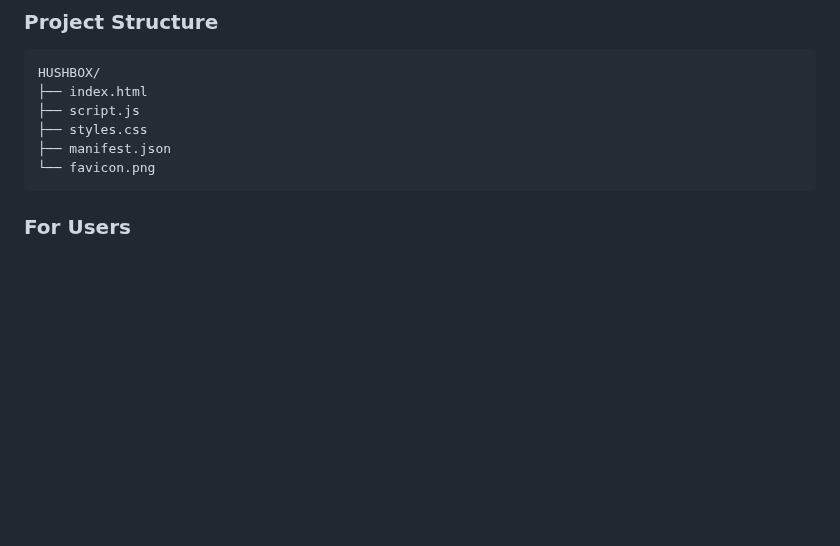
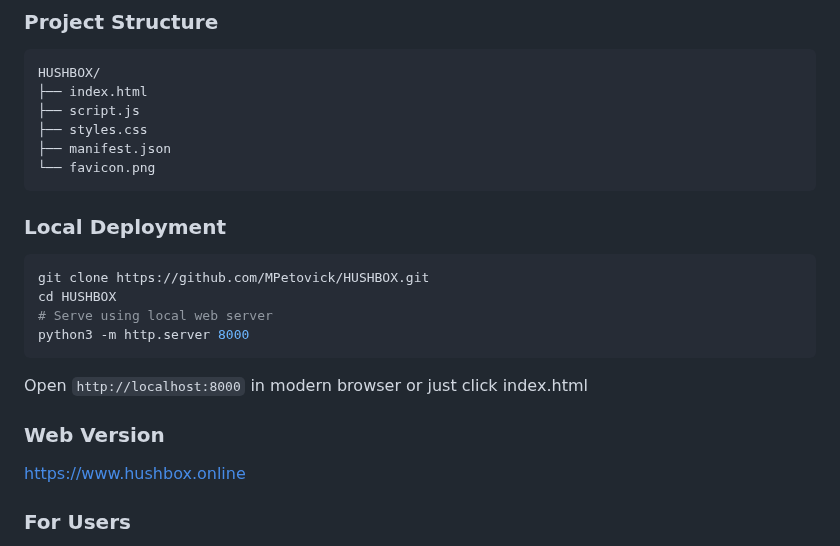
Before and after one commit to MPetovick/testHUSHBOX, a Markdown page: README3.md, the part around the change. Rendered like a GitHub page; blank space fills up the shorter version.

````diff
--- a/README3.md
+++ b/README3.md
@@ -105,6 +105,18 @@ HUSHBOX/
 ├── manifest.json
 └── favicon.png
 ```
+### Local Deployment
+```bash
+git clone https://github.com/MPetovick/HUSHBOX.git
+cd HUSHBOX
+# Serve using local web server
+python3 -m http.server 8000
+```
+Open `http://localhost:8000` in modern browser or just click index.html
+
+### Web Version
+[https://www.hushbox.online](https://mpetovick.github.io/HUSHBOX)
+
 
 ### For Users
 1. Visit **[hushbox.online](https://www.hushbox.online)**
````
